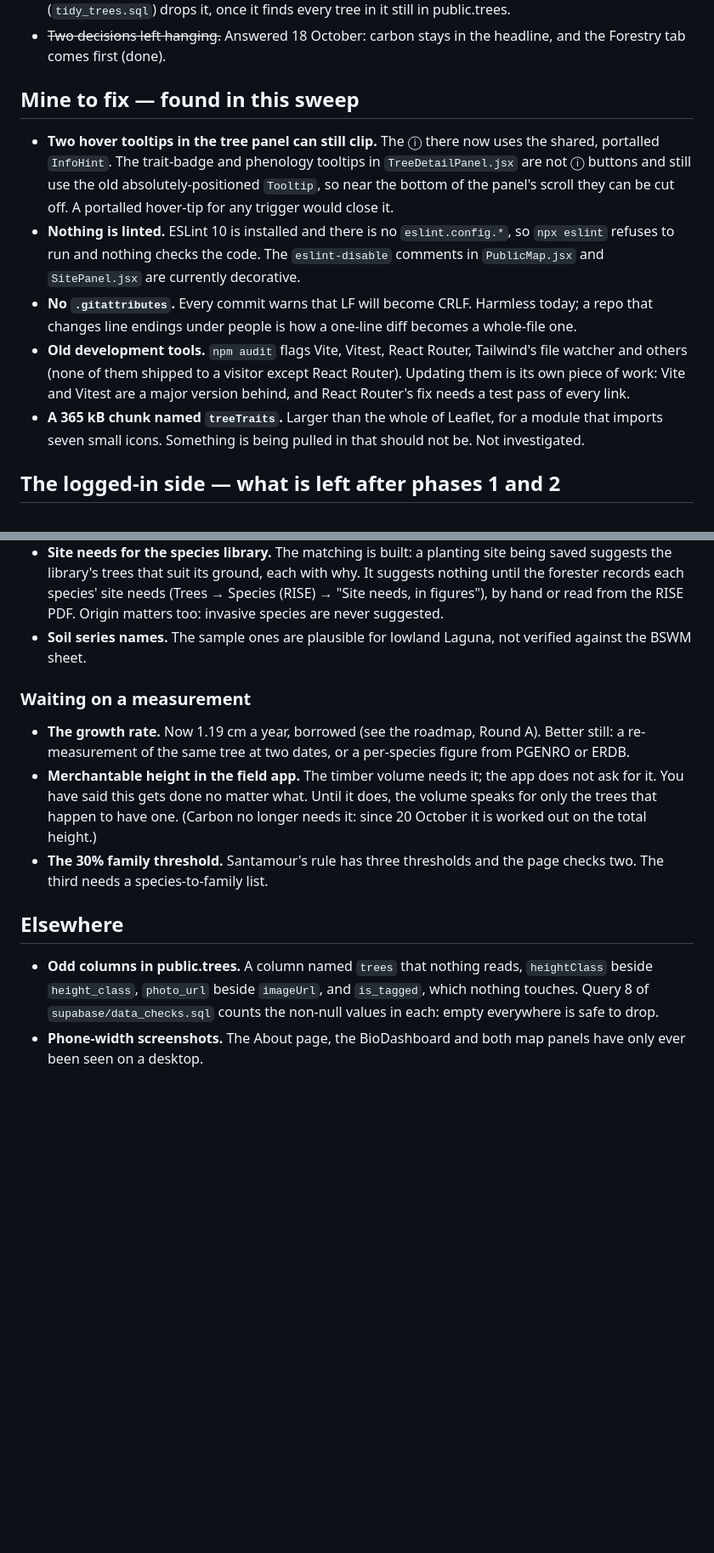
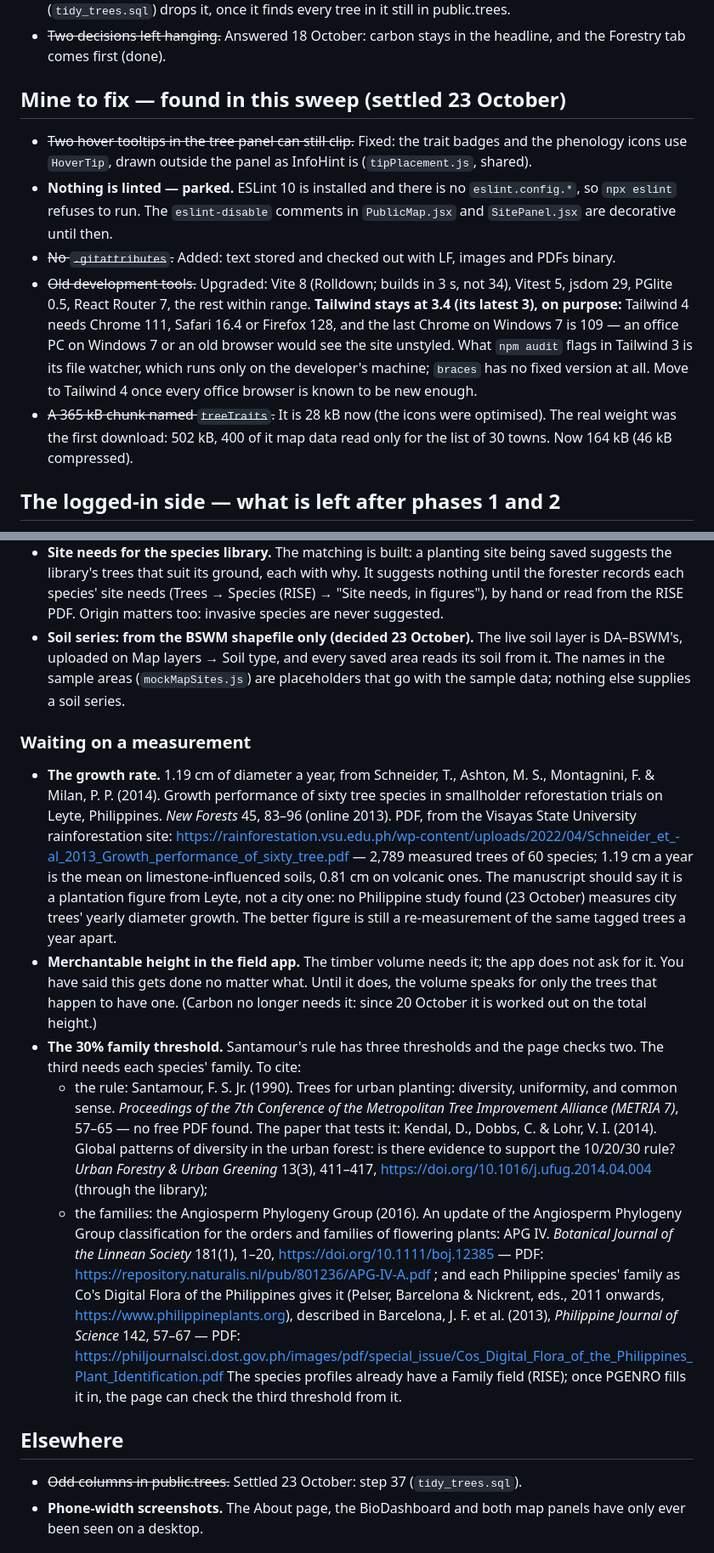
Before and after one commit to UjeiRakstar/menro-tree-inventory-web, a Markdown page: PARKED.md, 2 parts joined by grey strips. Shown at 85% size. GitHub-like rendering; blank space fills up the shorter version.

```diff
--- a/PARKED.md
+++ b/PARKED.md
@@ -258,27 +282,27 @@ can do everything. The RISE details on the public tree panel, more of them.
 - ~~Two decisions left hanging.~~ Answered 18 October: carbon stays in the
   headline, and the Forestry tab comes first (done).
 
-## Mine to fix — found in this sweep
+## Mine to fix — found in this sweep (settled 23 October)
 
-- **Two hover tooltips in the tree panel can still clip.** The ⓘ there now
-  uses the shared, portalled `InfoHint`. The trait-badge and phenology
-  tooltips in `TreeDetailPanel.jsx` are not ⓘ buttons and still use the old
-  absolutely-positioned `Tooltip`, so near the bottom of the panel's scroll
-  they can be cut off. A portalled hover-tip for any trigger would close it.
-- **Nothing is linted.** ESLint 10 is installed and there is no
-  `eslint.config.*`, so `npx eslint` refuses to run and nothing checks the
-  code. The `eslint-disable` comments in `PublicMap.jsx` and `SitePanel.jsx`
-  are currently decorative.
-- **No `.gitattributes`.** Every commit warns that LF will become CRLF. Harmless
-  today; a repo that changes line endings under people is how a one-line diff
-  becomes a whole-file one.
-- **Old development tools.** `npm audit` flags Vite, Vitest, React Router,
-  Tailwind's file watcher and others (none of them shipped to a visitor except
-  React Router). Updating them is its own piece of work: Vite and Vitest are a
-  major version behind, and React Router's fix needs a test pass of every link.
-- **A 365 kB chunk named `treeTraits`.** Larger than the whole of Leaflet, for
-  a module that imports seven small icons. Something is being pulled in that
-  should not be. Not investigated.
+- ~~Two hover tooltips in the tree panel can still clip.~~ Fixed: the trait
+  badges and the phenology icons use `HoverTip`, drawn outside the panel as
+  InfoHint is (`tipPlacement.js`, shared).
+- **Nothing is linted — parked.** ESLint 10 is installed and there is no
+  `eslint.config.*`, so `npx eslint` refuses to run. The `eslint-disable`
+  comments in `PublicMap.jsx` and `SitePanel.jsx` are decorative until then.
+- ~~No `.gitattributes`.~~ Added: text stored and checked out with LF,
+  images and PDFs binary.
+- ~~Old development tools.~~ Upgraded: Vite 8 (Rolldown; builds in 3 s, not
+  34), Vitest 5, jsdom 29, PGlite 0.5, React Router 7, the rest within range.
+  **Tailwind stays at 3.4 (its latest 3), on purpose:** Tailwind 4 needs
+  Chrome 111, Safari 16.4 or Firefox 128, and the last Chrome on Windows 7 is
+  109 — an office PC on Windows 7 or an old browser would see the site
+  unstyled. What `npm audit` flags in Tailwind 3 is its file watcher, which
+  runs only on the developer's machine; `braces` has no fixed version at all.
+  Move to Tailwind 4 once every office browser is known to be new enough.
+- ~~A 365 kB chunk named `treeTraits`.~~ It is 28 kB now (the icons were
+  optimised). The real weight was the first download: 502 kB, 400 of it map
+  data read only for the list of 30 towns. Now 164 kB (46 kB compressed).
 
 ## The logged-in side — what is left after phases 1 and 2
 
@@ -863,28 +890,58 @@ that can upload a layer.
   with why. It suggests nothing until the forester records each species' site
   needs (Trees → Species (RISE) → "Site needs, in figures"), by hand or read
   from the RISE PDF. Origin matters too: invasive species are never suggested.
-- **Soil series names.** The sample ones are plausible for lowland Laguna, not
-  verified against the BSWM sheet.
+- **Soil series: from the BSWM shapefile only (decided 23 October).** The live
+  soil layer is DA–BSWM's, uploaded on Map layers → Soil type, and every
+  saved area reads its soil from it. The names in the sample areas
+  (`mockMapSites.js`) are placeholders that go with the sample data; nothing
+  else supplies a soil series.
 
 ### Waiting on a measurement
 
-- **The growth rate.** Now 1.19 cm a year, borrowed (see the roadmap, Round A).
-  Better still: a re-measurement of the same tree at two dates, or a
-  per-species figure from PGENRO or ERDB.
+- **The growth rate.** 1.19 cm of diameter a year, from Schneider, T.,
+  Ashton, M. S., Montagnini, F. & Milan, P. P. (2014). Growth performance of
+  sixty tree species in smallholder reforestation trials on Leyte,
+  Philippines. *New Forests* 45, 83–96 (online 2013). PDF, from the Visayas
+  State University rainforestation site:
+  https://rainforestation.vsu.edu.ph/wp-content/uploads/2022/04/Schneider_et_-al_2013_Growth_performance_of_sixty_tree.pdf
+  — 2,789 measured trees of 60 species; 1.19 cm a year is the mean on
+  limestone-influenced soils, 0.81 cm on volcanic ones. The manuscript should
+  say it is a plantation figure from Leyte, not a city one: no Philippine
+  study found (23 October) measures city trees' yearly diameter growth. The
+  better figure is still a re-measurement of the same tagged trees a year
+  apart.
 - **Merchantable height in the field app.** The timber volume needs it; the
   app does not ask for it. You have said this gets done no matter what. Until
   it does, the volume speaks for only the trees that happen to have one.
   (Carbon no longer needs it: since 20 October it is worked out on the total
   height.)
 - **The 30% family threshold.** Santamour's rule has three thresholds and the
-  page checks two. The third needs a species-to-family list.
+  page checks two. The third needs each species' family. To cite:
+  - the rule: Santamour, F. S. Jr. (1990). Trees for urban planting:
+    diversity, uniformity, and common sense. *Proceedings of the 7th
+    Conference of the Metropolitan Tree Improvement Alliance (METRIA 7)*,
+    57–65 — no free PDF found. The paper that tests it: Kendal, D., Dobbs,
+    C. & Lohr, V. I. (2014). Global patterns of diversity in the urban
+    forest: is there evidence to support the 10/20/30 rule? *Urban Forestry
+    & Urban Greening* 13(3), 411–417,
+    https://doi.org/10.1016/j.ufug.2014.04.004 (through the library);
+  - the families: the Angiosperm Phylogeny Group (2016). An update of the
+    Angiosperm Phylogeny Group classification for the orders and families of
+    flowering plants: APG IV. *Botanical Journal of the Linnean Society*
+    181(1), 1–20, https://doi.org/10.1111/boj.12385 — PDF:
+    https://repository.naturalis.nl/pub/801236/APG-IV-A.pdf ; and each
+    Philippine species' family as Co's Digital Flora of the Philippines gives
+    it (Pelser, Barcelona & Nickrent, eds., 2011 onwards,
+    https://www.philippineplants.org), described in Barcelona, J. F. et al.
+    (2013), *Philippine Journal of Science* 142, 57–67 — PDF:
+    https://philjournalsci.dost.gov.ph/images/pdf/special_issue/Cos_Digital_Flora_of_the_Philippines_Plant_Identification.pdf
+  The species profiles already have a Family field (RISE); once PGENRO fills
+  it in, the page can check the third threshold from it.
 
 ## Elsewhere
 
-- **Odd columns in public.trees.** A column named `trees` that nothing reads,
-  `heightClass` beside `height_class`, `photo_url` beside `imageUrl`, and
-  `is_tagged`, which nothing touches. Query 8 of `supabase/data_checks.sql`
-  counts the non-null values in each: empty everywhere is safe to drop.
+- ~~Odd columns in public.trees.~~ Settled 23 October: step 37
+  (`tidy_trees.sql`).
 - **Phone-width screenshots.** The About page, the BioDashboard and both map
   panels have only ever been seen on a desktop.
 
```
Also changed, not shown: other parts of PARKED.md (+45 -18 lines), GOING_LIVE.md (+1 -1 lines).
